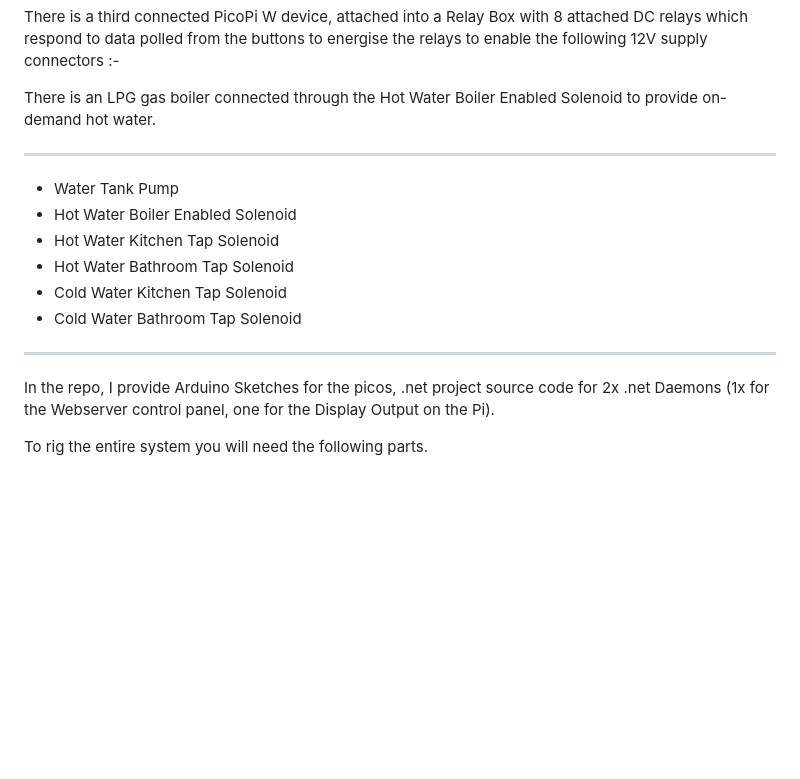
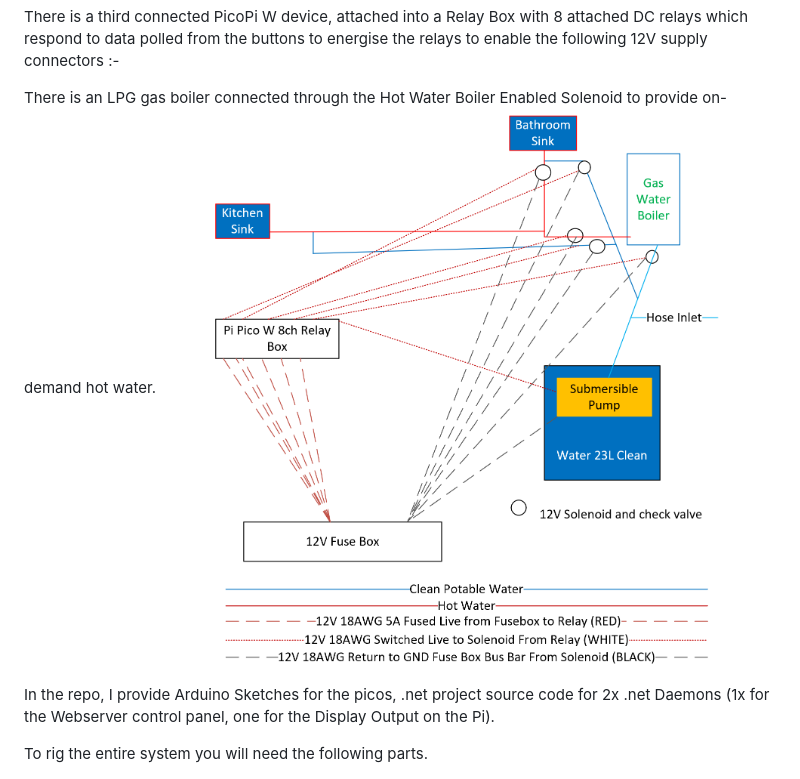
Before and after one commit to WillEastbury/Bussy, a Markdown page: README.md, the part around one of its changes. Drawn GitHub-style; blank space fills up the shorter version.

```diff
--- a/README.md
+++ b/README.md
@@ -14,15 +15,8 @@ These Pico W devices connect to the server .net minimal API to request hot or co
 There is a third connected PicoPi W device, attached into a Relay Box with 8 attached DC relays which respond to data polled from the buttons to energise the relays to enable the following 12V supply connectors :-
 
 There is an LPG gas boiler connected through the Hot Water Boiler Enabled Solenoid to provide on-demand hot water.
+![Connection Diagram](Diagram.png "Connection Diagram")
 
----------------------------------
-- Water Tank Pump
-- Hot Water Boiler Enabled Solenoid
-- Hot Water Kitchen Tap Solenoid
-- Hot Water Bathroom Tap Solenoid
-- Cold Water Kitchen Tap Solenoid
-- Cold Water Bathroom Tap Solenoid
----------------------------------
 
 In the repo, I provide Arduino Sketches for the picos, .net project source code for 2x .net Daemons (1x for the Webserver control panel, one for the Display Output on the Pi).
 
```
Also changed, not shown: other parts of README.md (+1 -0 lines).
